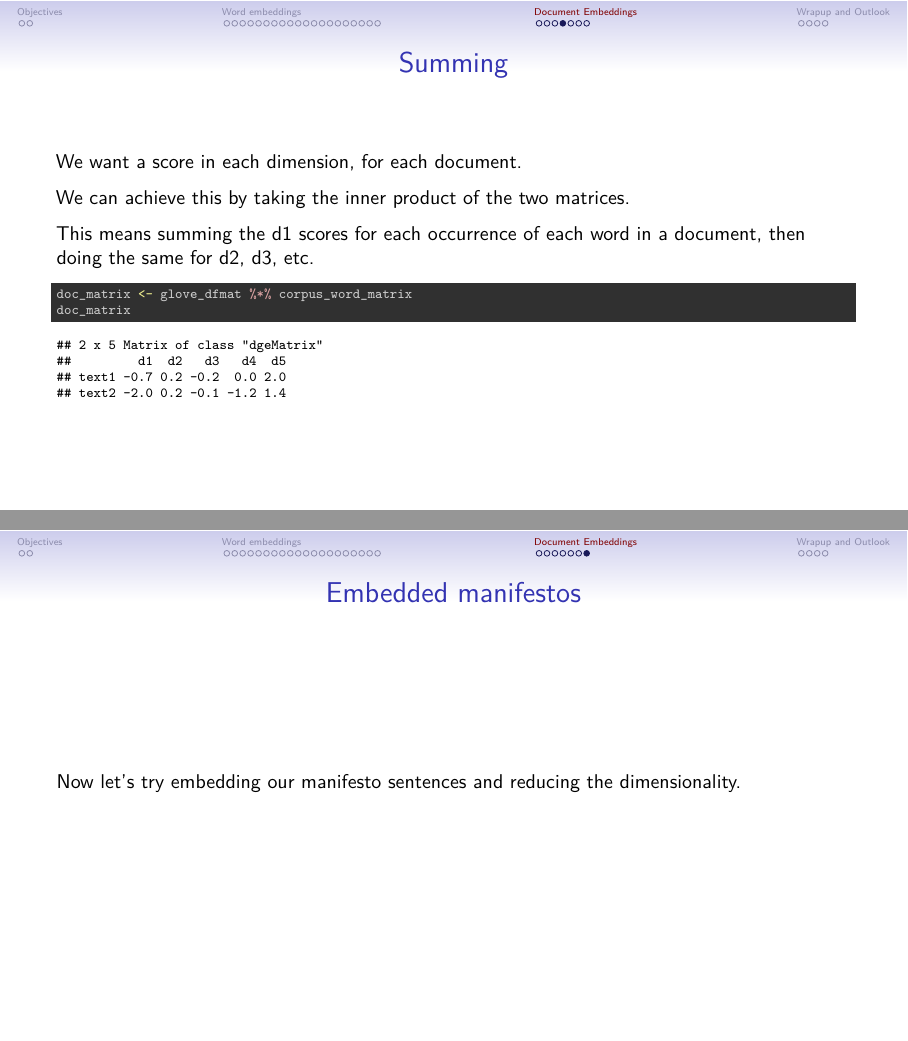
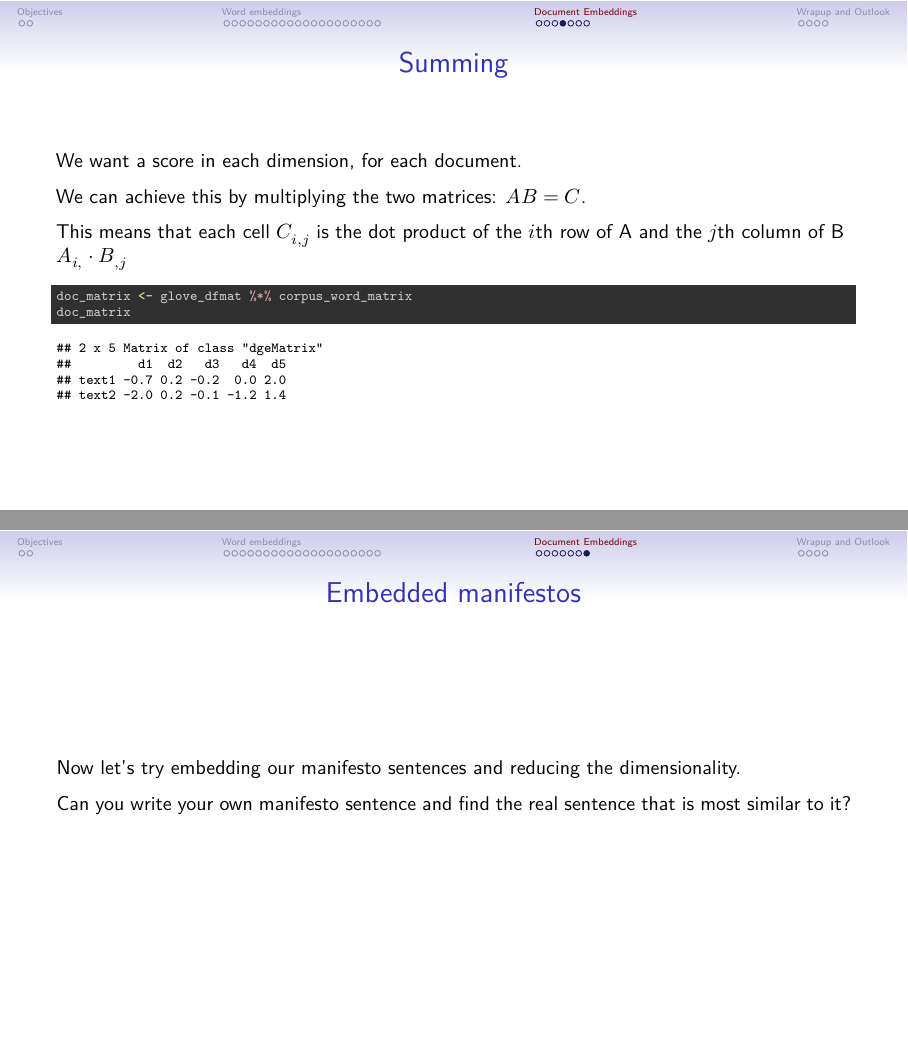
Before and after one commit to mcallaghan/text-as-data, an R Markdown document (Session-7-Embeddings/Embeddings.Rmd): pages 29 and 32 of 40, joined at a grey line. The pictures show the output file Session-7-Embeddings/Embeddings.pdf that the author committed with the source.

Commit message:
small update to embeddings slides

```diff
--- a/Session-7-Embeddings/Embeddings.Rmd
+++ b/Session-7-Embeddings/Embeddings.Rmd
@@ -409,9 +409,9 @@ print(corpus_word_matrix)
 
 We want a score in each dimension, for each document.
 
-We can achieve this by taking the inner product of the two matrices.
+We can achieve this by multiplying the two matrices: $AB = C$.
 
-This means summing the d1 scores for each occurrence of each word in a document, then doing the same for d2, d3, etc.
+This means that each cell $C_{i,j}$  is the dot product of the $i$th row of A and the $j$th column of B $A_{i,} \cdot B_{,j}$
 
 \medskip
 
@@ -481,6 +481,8 @@ The cosine similarity of these documents in the embedding space is very high, ev
 
 Now let's try embedding our manifesto sentences and reducing the dimensionality.
 
+Can you write your own manifesto sentence and find the real sentence that is most similar to it?
+
 # Wrapup and Outlook
 
 ## Wrapup
```
Also changed, not shown: Session-7-Embeddings/Embeddings.pdf, Session-7-Embeddings/Embeddings.tex.
